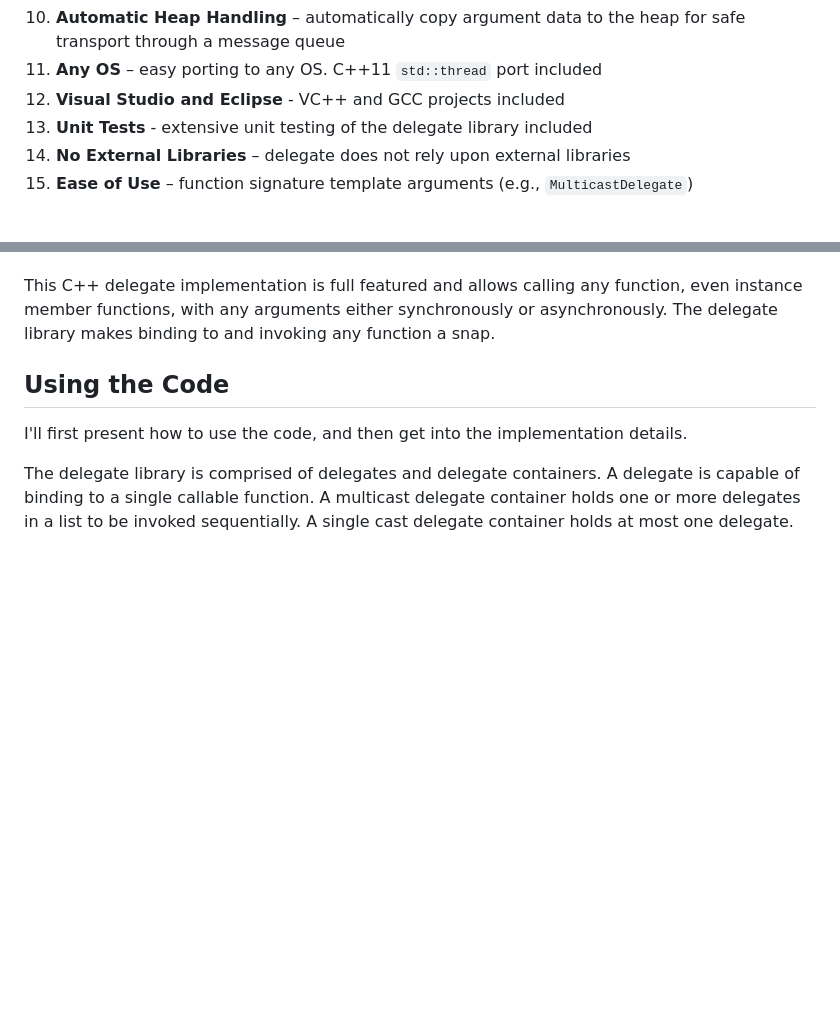
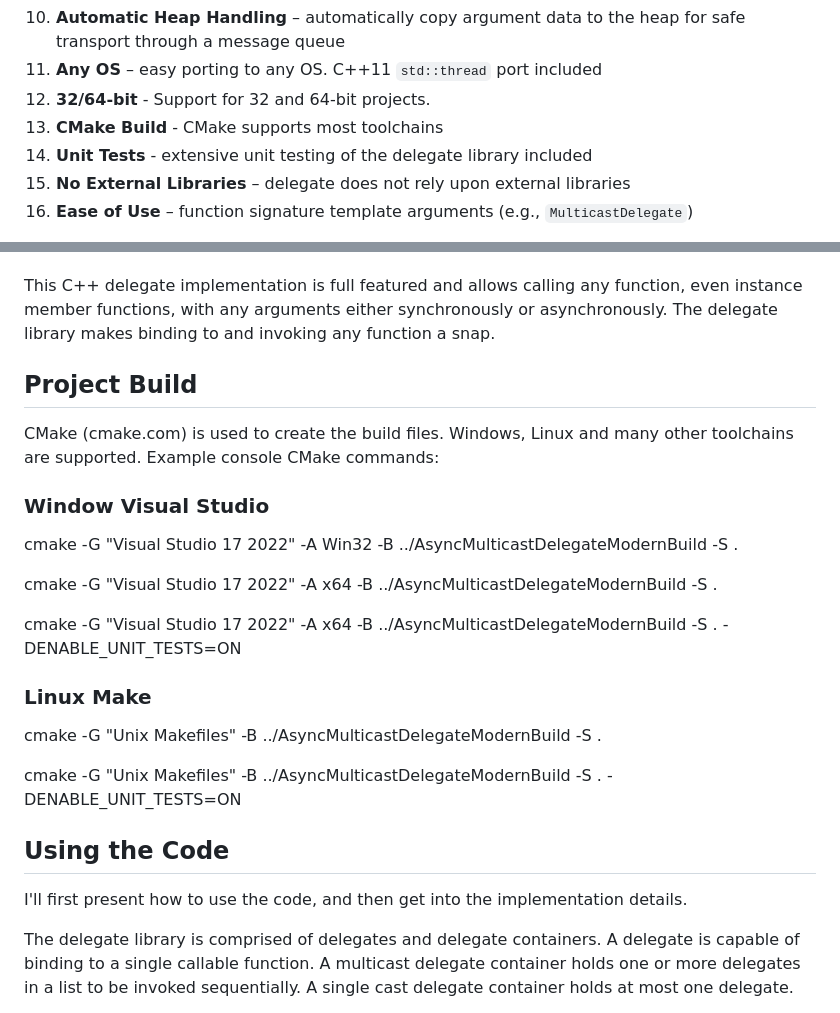
Before and after one commit to endurodave/AsyncMulticastDelegateModern, a Markdown page: README.md, 2 parts joined by grey strips. Drawn GitHub-style; blank space fills up the shorter version.

```diff
--- a/README.md
+++ b/README.md
@@ -42,7 +42,8 @@ Originally published on CodeProject at: <a href="https://www.codeproject.com/Art
     <li><strong>Lambda Support</strong> - bind and invoke lambda functions asynchronously using delegates.</li>
 	<li><strong>Automatic Heap Handling</strong> &ndash; automatically copy argument data to the heap for safe transport through a message queue</li>
 	<li><strong>Any OS</strong> &ndash; easy porting to any OS. C++11 <code>std::thread</code> port included</li>
-	<li><strong>Visual Studio and Eclipse</strong> - VC++ and GCC projects included</li>
+    <li><strong>32/64-bit</strong> - Support for 32 and 64-bit projects.</li>
+	<li><strong>CMake Build</strong> - CMake supports most toolchains</li>
 	<li><strong>Unit Tests</strong> - extensive unit testing of the delegate library included</li>
 	<li><strong>No External Libraries</strong> &ndash; delegate does not rely upon external libraries</li>
 	<li><strong>Ease of Use</strong> &ndash; function signature template arguments (e.g., <code>MulticastDelegate<void(TestStruct*)></code>)</li>
@@ -59,6 +60,24 @@ Originally published on CodeProject at: <a href="https://www.codeproject.com/Art
 <p>The problem with callbacks on a multithreaded system, whether it be a delegate-based or function pointer based, is that the callback occurs synchronously. Care must be taken that a callback from another thread of control is not invoked on code that isn't thread-safe. Multithreaded application development is hard. It 's hard for the original designer; it 's hard because engineers of various skill levels must maintain the code; it 's hard because bugs manifest themselves in difficult ways. Ideally, an architectural solution helps to minimize errors and eases application development.</p>
 
 <p>This C++ delegate implementation is full featured and allows calling any function, even instance member functions, with any arguments either synchronously or asynchronously. The delegate library makes binding to and invoking any function a snap.</p>
+
+<h2>Project Build</h2>
+
+CMake (cmake.com) is used to create the build files. Windows, Linux and many other toolchains are supported. Example console CMake commands:
+
+<h3>Window Visual Studio</h3>
+
+cmake -G "Visual Studio 17 2022" -A Win32 -B ../AsyncMulticastDelegateModernBuild -S .
+
+cmake -G "Visual Studio 17 2022" -A x64 -B ../AsyncMulticastDelegateModernBuild -S .
+
+cmake -G "Visual Studio 17 2022" -A x64 -B ../AsyncMulticastDelegateModernBuild -S . -DENABLE_UNIT_TESTS=ON
+
+<h3>Linux Make</h3>
+
+cmake -G "Unix Makefiles" -B ../AsyncMulticastDelegateModernBuild -S .
+
+cmake -G "Unix Makefiles" -B ../AsyncMulticastDelegateModernBuild -S . -DENABLE_UNIT_TESTS=ON
 
 <h2>Using the Code</h2>
 
```
